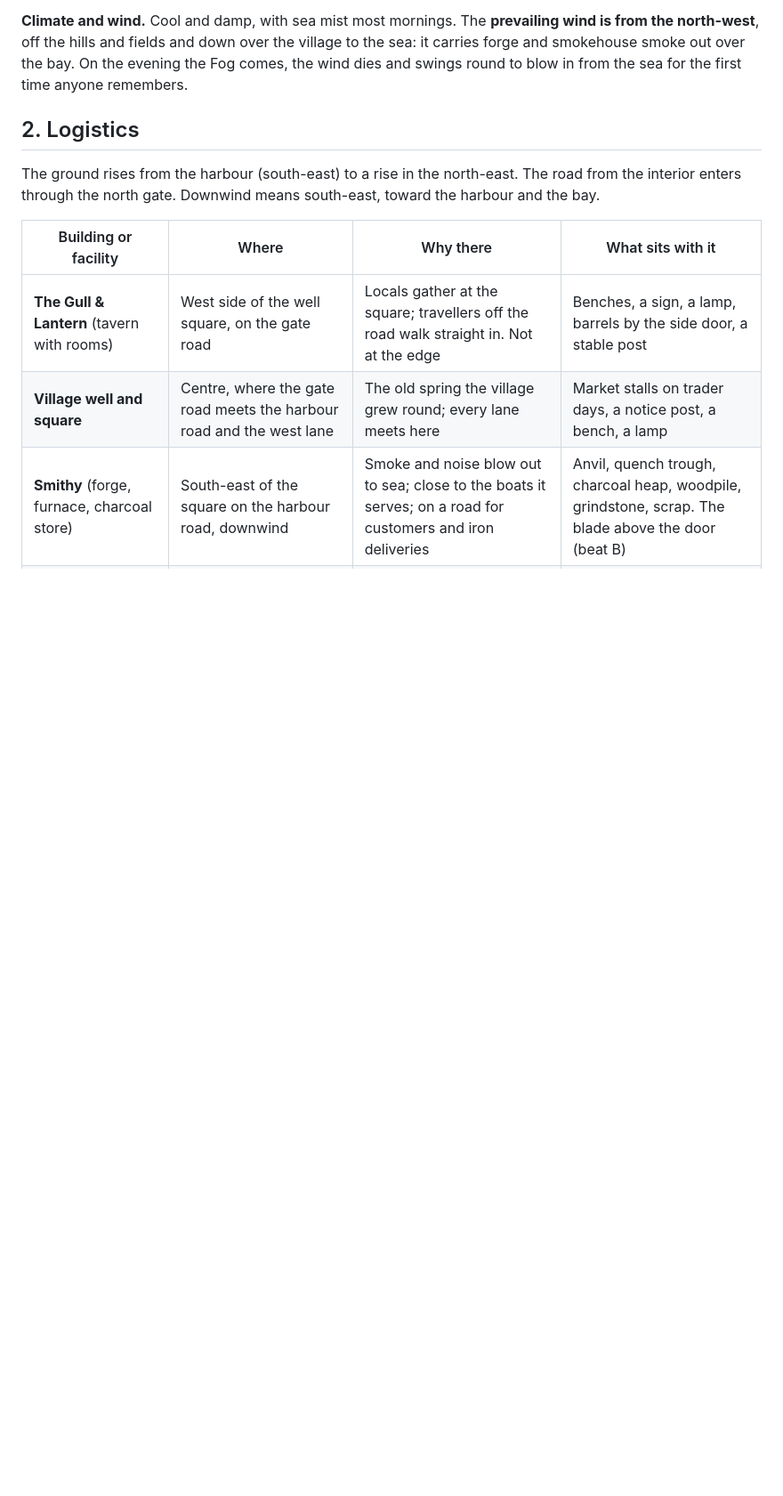
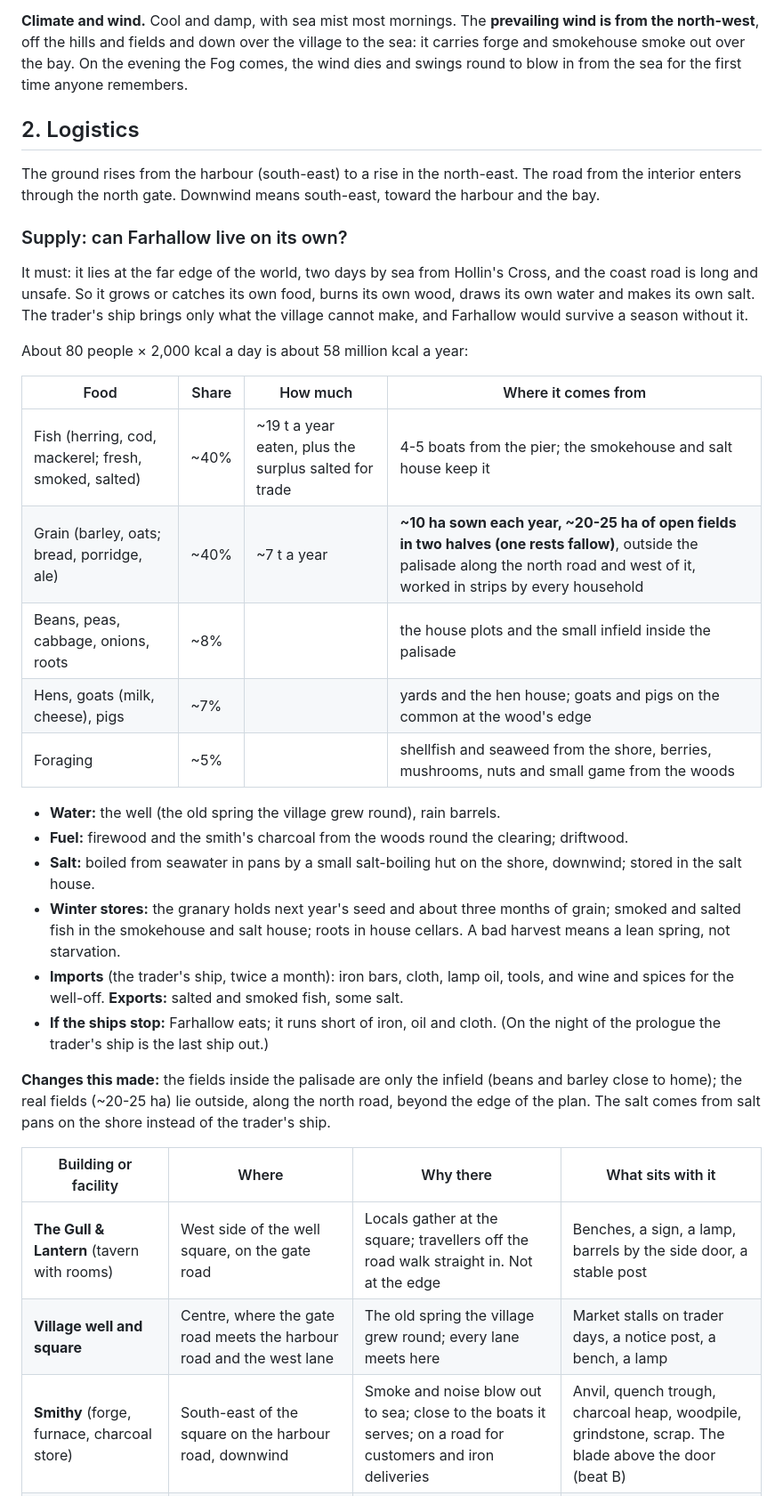
Before and after one commit to DocTan-3/Project-Fogwright, a Markdown page: docs/settlements/farhallow.md, the part around one of its changes. Shown at 89% size. GitHub-like rendering; blank space fills up the shorter version.

```diff
--- a/docs/settlements/farhallow.md
+++ b/docs/settlements/farhallow.md
@@ -59,6 +58,36 @@ evening the Fog comes, the wind dies and swings round to blow in from the sea fo
 The ground rises from the harbour (south-east) to a rise in the north-east. The road from the interior enters through
 the north gate. Downwind means south-east, toward the harbour and the bay.
 
+### Supply: can Farhallow live on its own?
+
+It must: it lies at the far edge of the world, two days by sea from Hollin's Cross, and the coast road is long and
+unsafe. So it grows or catches its own food, burns its own wood, draws its own water and makes its own salt. The trader's
+ship brings only what the village cannot make, and Farhallow would survive a season without it.
+
+About 80 people × 2,000 kcal a day is about 58 million kcal a year:
+
+| Food | Share | How much | Where it comes from |
+| --- | --- | --- | --- |
+| Fish (herring, cod, mackerel; fresh, smoked, salted) | ~40% | ~19 t a year eaten, plus the surplus salted for trade | 4-5 boats from the pier; the smokehouse and salt house keep it |
+| Grain (barley, oats; bread, porridge, ale) | ~40% | ~7 t a year | **~10 ha sown each year, ~20-25 ha of open fields in two halves (one rests fallow)**, outside the palisade along the north road and west of it, worked in strips by every household |
+| Beans, peas, cabbage, onions, roots | ~8% | | the house plots and the small infield inside the palisade |
+| Hens, goats (milk, cheese), pigs | ~7% | | yards and the hen house; goats and pigs on the common at the wood's edge |
+| Foraging | ~5% | | shellfish and seaweed from the shore, berries, mushrooms, nuts and small game from the woods |
+
+- **Water:** the well (the old spring the village grew round), rain barrels.
+- **Fuel:** firewood and the smith's charcoal from the woods round the clearing; driftwood.
+- **Salt:** boiled from seawater in pans by a small salt-boiling hut on the shore, downwind; stored in the salt house.
+- **Winter stores:** the granary holds next year's seed and about three months of grain; smoked and salted fish in the
+  smokehouse and salt house; roots in house cellars. A bad harvest means a lean spring, not starvation.
+- **Imports** (the trader's ship, twice a month): iron bars, cloth, lamp oil, tools, and wine and spices for the
+  well-off. **Exports:** salted and smoked fish, some salt.
+- **If the ships stop:** Farhallow eats; it runs short of iron, oil and cloth. (On the night of the prologue the trader's
+  ship is the last ship out.)
+
+**Changes this made:** the fields inside the palisade are only the infield (beans and barley close to home); the real
+fields (~20-25 ha) lie outside, along the north road, beyond the edge of the plan. The salt comes from salt pans on the
+shore instead of the trader's ship.
+
 | Building or facility | Where | Why there | What sits with it |
 | --- | --- | --- | --- |
 | **The Gull & Lantern** (tavern with rooms) | West side of the well square, on the gate road | Locals gather at the square; travellers off the road walk straight in. Not at the edge | Benches, a sign, a lamp, barrels by the side door, a stable post |
```
Also changed, not shown: other parts of docs/settlements/farhallow.md (+5 -3 lines), docs/peoples/wayfolk-plans.png, docs/settlements/farhallow-plan-v3.png.
